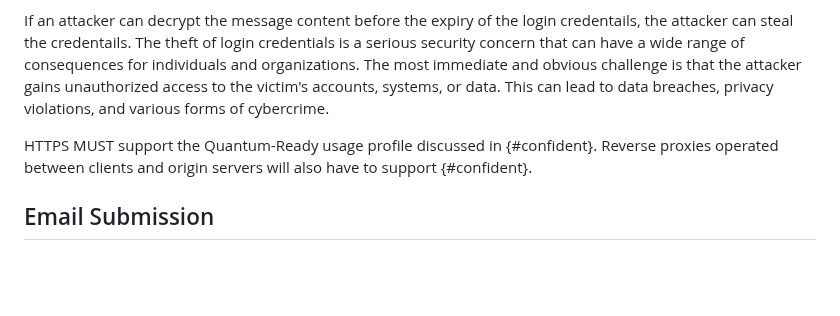
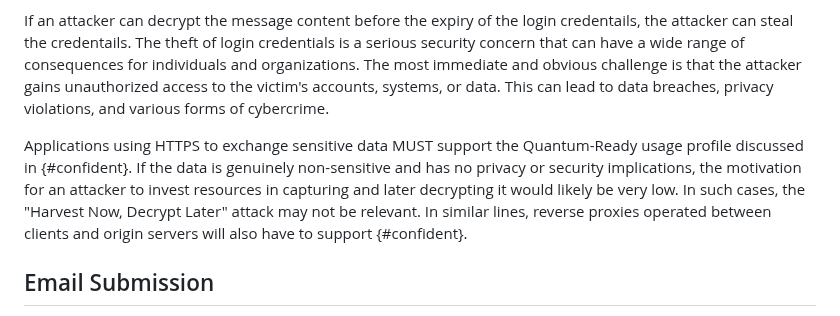
Before and after one commit to tireddy2/pqc_uta, a Markdown page: draft-reddy-uta-pqc-app.md, the part around the change. Rendered like a GitHub page; blank space fills up the shorter version.

```diff
--- a/draft-reddy-uta-pqc-app.md
+++ b/draft-reddy-uta-pqc-app.md
@@ -186,7 +186,7 @@ HTTP messages transmitted using Transport Layer Security (TLS) may be vulnerable
 
 If an attacker can decrypt the message content before the expiry of the login credentails, the attacker can steal the credentails. The theft of login credentials is a serious security concern that can have a wide range of consequences for individuals and organizations. The most immediate and obvious challenge is that the attacker gains unauthorized access to the victim's accounts, systems, or data. This can lead to data breaches, privacy violations, and various forms of cybercrime.
 
-HTTPS MUST support the Quantum-Ready usage profile discussed in {#confident}. Reverse proxies operated between clients and origin servers will also have to support {#confident}.
+Applications using HTTPS to exchange sensitive data MUST support the Quantum-Ready usage profile discussed in {#confident}. If the data is genuinely non-sensitive and has no privacy or security implications, the motivation for an attacker to invest resources in capturing and later decrypting it would likely be very low. In such cases, the "Harvest Now, Decrypt Later" attack may not be relevant. In similar lines, reverse proxies operated between clients and origin servers will also have to support {#confident}.
 
 ## Email Submission
 
```
